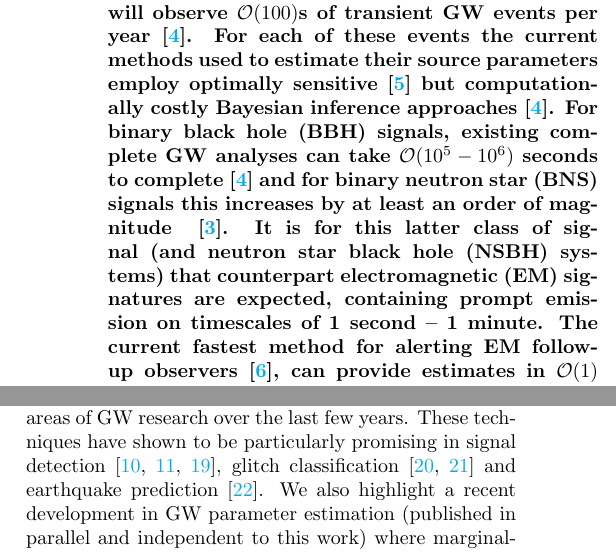
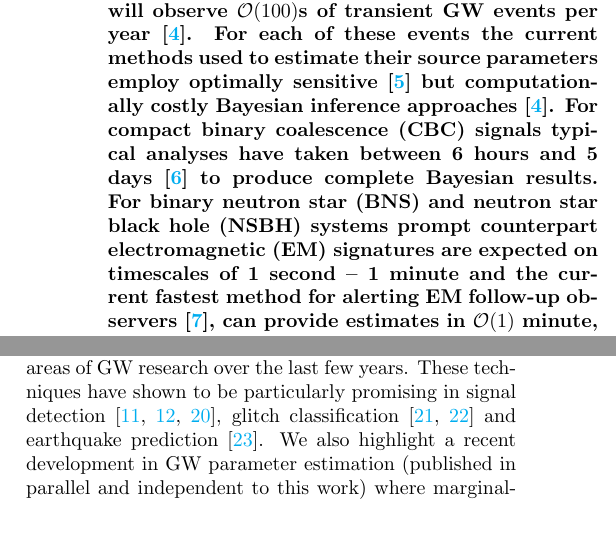
Before and after one commit to hagabbar/VItamin_paper, a LaTeX paper (VItamin.tex): two parts of the columns of page 1 of 10, joined at a grey line, cut so that both start at the same text, the shorter picture padded with empty space. Compiled offline with pdfLaTeX.

Commit message:
Added abstract speed change plus moved figures

```diff
--- a/VItamin.tex
+++ b/VItamin.tex
@@ -140,15 +140,12 @@ approaches~\cite{1409.7215}.
 %
 % rationale
 %
-For \ac{BBH} signals, existing complete \ac{GW} analyses can take $\mathcal{O}(10^{5} -
-10^{6})$ seconds to complete~\cite{1409.7215} and for \ac{BNS}
-signals this increases by at least an order of magnitude
-~\cite{PhysRevLett.119.161101}. It is for this latter class of signal (and
-\ac{NSBH} systems) that counterpart \ac{EM} signatures are expected, containing
-prompt emission on timescales of 1 second -- 1 minute. The current fastest
-method for alerting \ac{EM} follow-up observers~\cite{2016PhRvD..93b4013S}, can
-provide estimates in $\mathcal{O}(1)$ minute, on a limited range of key source
-parameters.
+For \ac{CBC} signals typical analyses have taken between 6 hours and 5
+days~\cite{gracedb_O3} to produce complete Bayesian results. For \ac{BNS} and
+\ac{NSBH} systems prompt counterpart \ac{EM} signatures are expected on
+timescales of 1 second – 1 minute and the current fastest method for alerting
+\ac{EM} follow-up observers~\cite{2016PhRvD..93b4013S}, can provide estimates
+in $\mathcal{O}(1)$ minute, on a limited range of key source parameters.
 %
 % results
 %
```
Also changed, not shown: references.bib (+6 -0 lines), Makefile, corner_testcase0.png (renamed from images/corner_testcase0.png), hist-kl.png (renamed from images/hist-kl.png), inv_losses_log.png (renamed from images/inv_losses_log.png), latest_pp_plot.png (renamed from images/latest_pp_plot.png), network_setup.png (renamed from images/network_setup.png), VItamin.tex (3 more changed lines).
